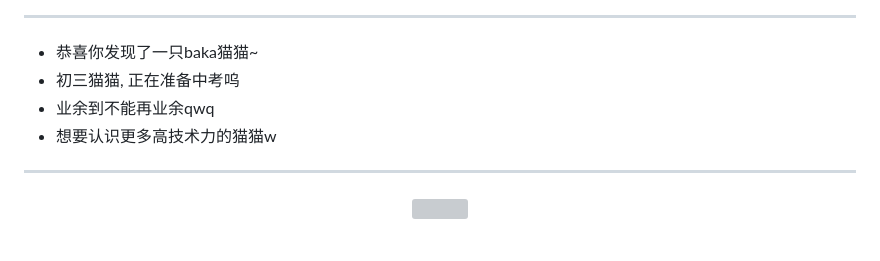
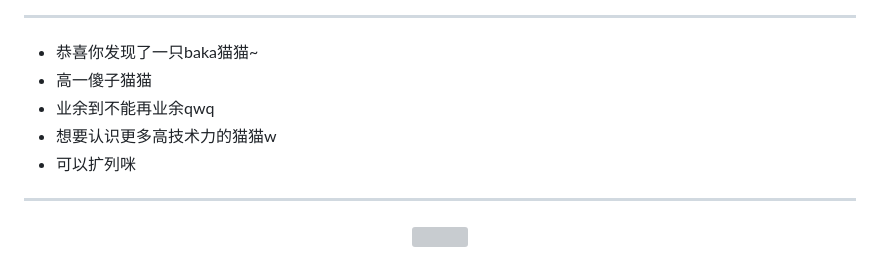
Before and after one commit to catnoteafish/catnoteafish, a Markdown page: README.md, the part around the change. Drawn GitHub-style; grey boxes are pictures that could not be loaded.

Commit message:
feat: 升高一了呜呜呜 我补药住宿哇

```diff
--- a/README.md
+++ b/README.md
@@ -25,9 +25,10 @@
 <hr>
 
 * 恭喜你发现了一只baka猫猫~
-* 初三猫猫, 正在准备中考呜
+* 高一傻子猫猫
 * 业余到不能再业余qwq
 * 想要认识更多高技术力的猫猫w
+* 可以扩列咪
 
 <hr>
 <div align="center">
```
